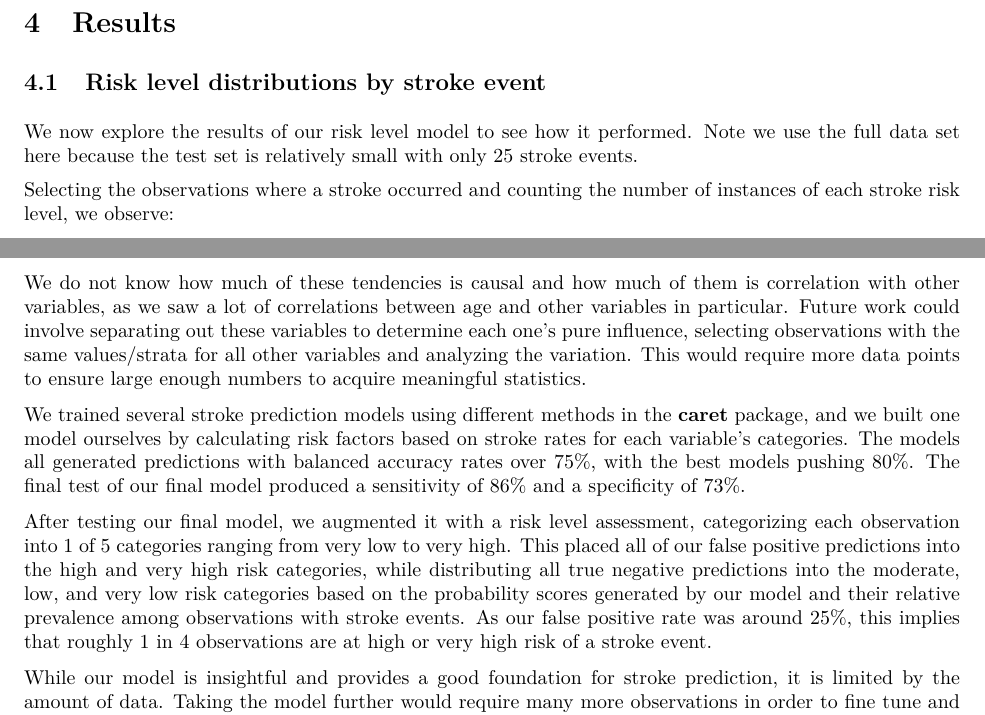
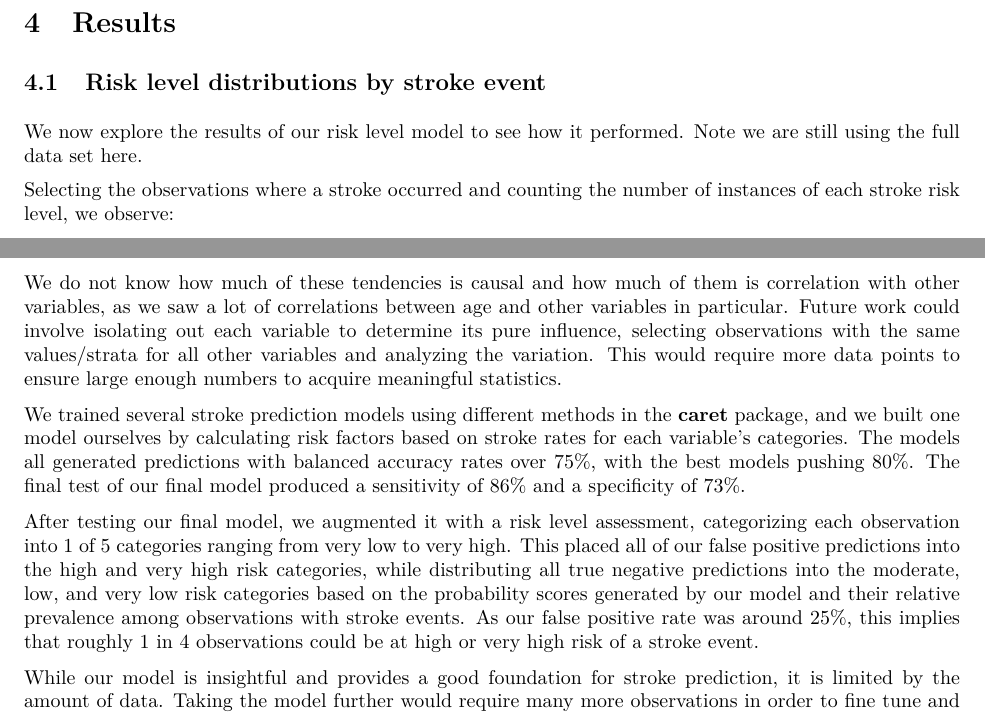
Before and after one commit to oneskychai/Stroke-Prediction, an R Markdown document (report.Rmd): two parts of pages 33 and 40 of 40, joined at a grey line, cut so that both start at the same text. The pictures show the output file report.pdf that the author committed with the source.

Commit message:
Final edits

````diff
--- a/report.Rmd
+++ b/report.Rmd
@@ -7,6 +7,7 @@ output:
     toc: true
     toc_depth: 3
     number_sections: TRUE
+urlcolor: blue
 ---
 
 ```{r setup, include=FALSE}
@@ -1384,8 +1385,7 @@ model is complete.
 ## Risk level distributions by stroke event
 
 We now explore the results of our risk level model to see how it performed. Note
-we use the full data set here because the test set is relatively small with only
-25 stroke events.
+we are still using the full data set here.
 
 Selecting the observations where a stroke occurred and counting the number of instances of each stroke risk level, we observe:
 
@@ -1543,10 +1543,10 @@ folks.
 
 We do not know how much of these tendencies is causal and how much of them is
 correlation with other variables, as we saw a lot of correlations between
-age and other variables in particular. Future work could involve separating out
-these variables to determine each one's pure influence, selecting observations
-with the same values/strata for all other variables and analyzing the variation.
-This would require more data points to ensure large enough numbers to acquire
+age and other variables in particular. Future work could involve isolating out
+each variable to determine its pure influence, selecting observations with the
+same values/strata for all other variables and analyzing the variation. This
+would require more data points to ensure large enough numbers to acquire
 meaningful statistics.
 
 We trained several stroke prediction models using different methods in the
@@ -1563,7 +1563,8 @@ very high risk categories, while distributing all true negative predictions into
 the moderate, low, and very low risk categories based on the probability scores
 generated by our model and their relative prevalence among observations with
 stroke events. As our false positive rate was around 25%, this implies that
-roughly 1 in 4 observations are at high or very high risk of a stroke event.
+roughly 1 in 4 observations could be at high or very high risk of a stroke
+event.
 
 While our model is insightful and provides a good foundation for stroke
 prediction, it is limited by the amount of data. Taking the model further would
````
Also changed, not shown: report.pdf, report.Rmd (8 more changed lines).
